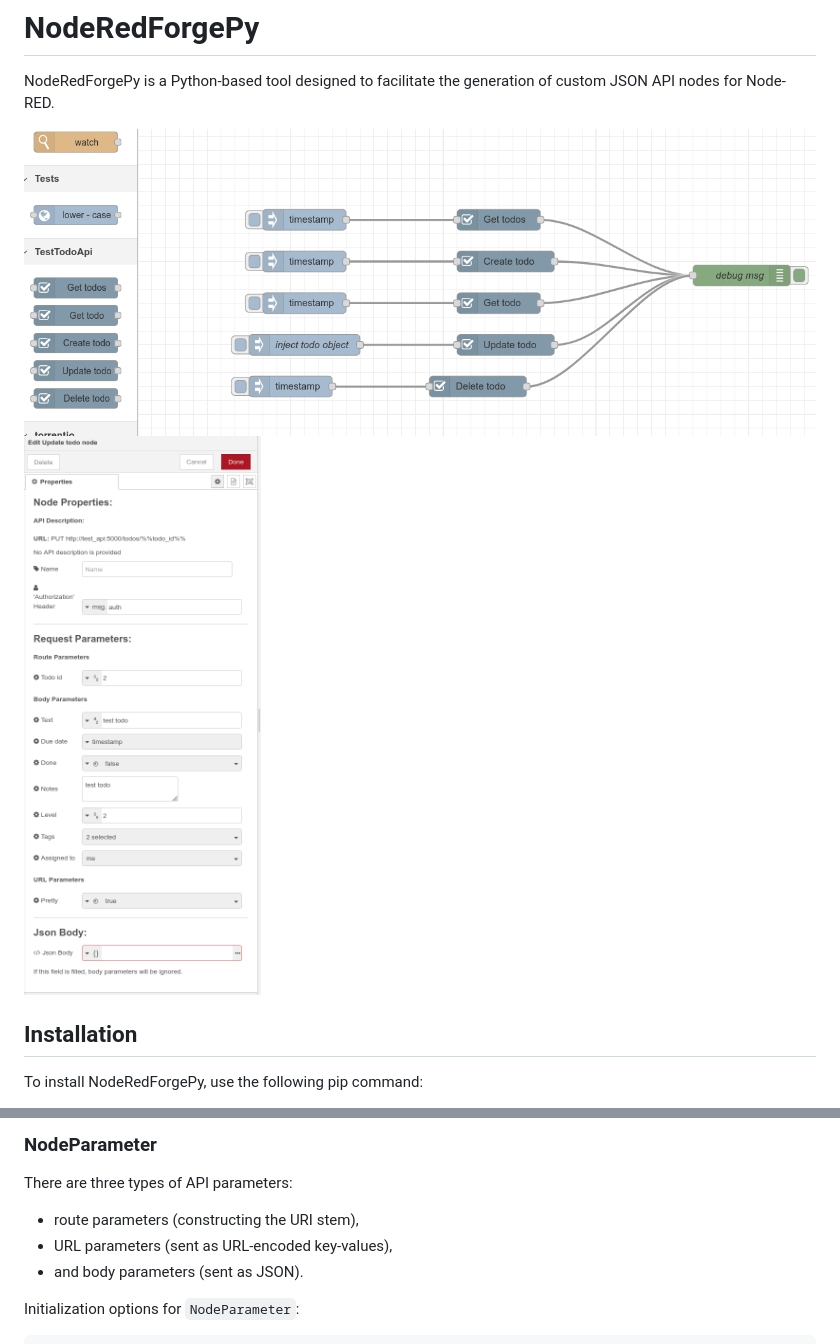
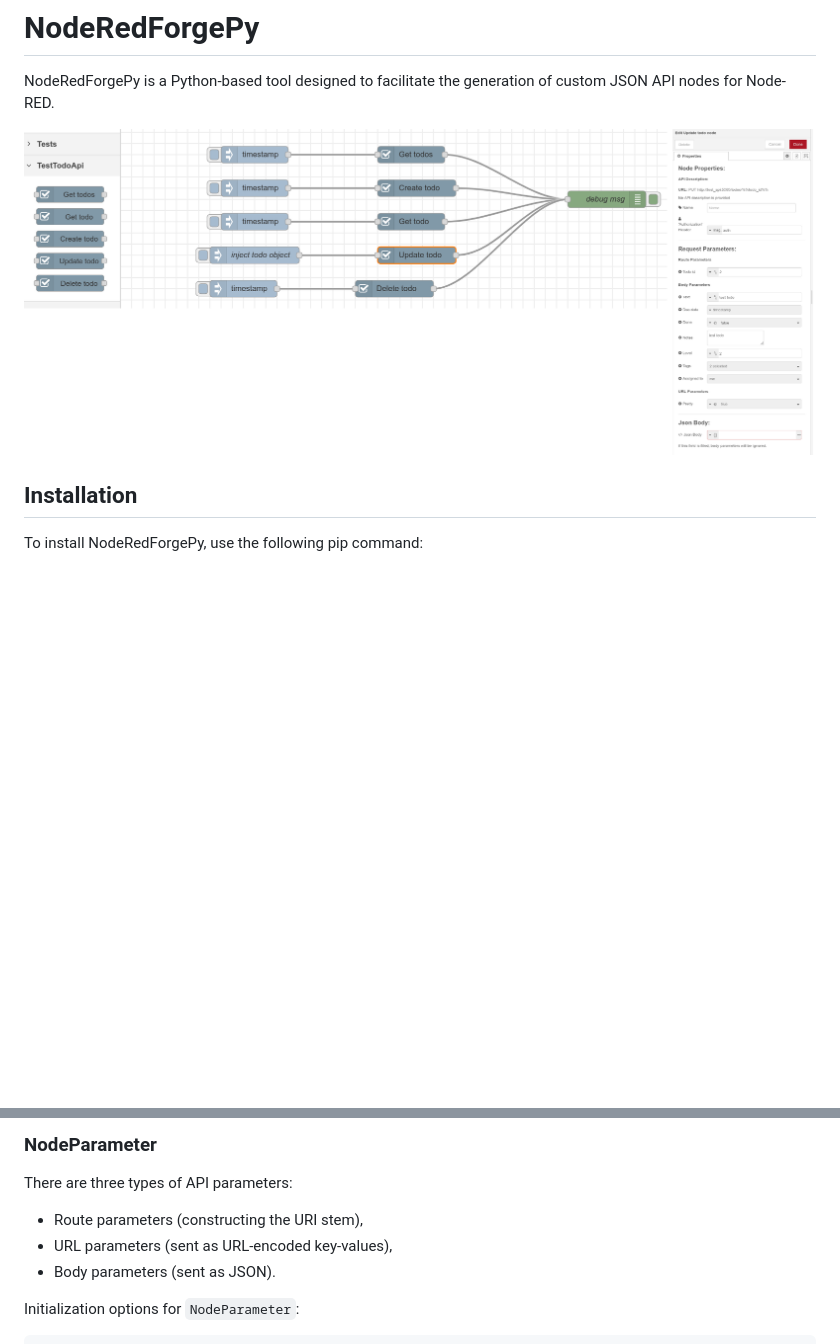
Before and after one commit to xaled/nodered-forge, a Markdown page: README.md, 2 parts joined by grey strips. GitHub-like rendering; pictures changed too: doc/images/example.png; blank space fills up the shorter version.

Commit message:
feat[core] update README.md

````diff
--- a/README.md
+++ b/README.md
@@ -2,7 +2,7 @@
 NodeRedForgePy is a Python-based tool designed to facilitate the generation of custom JSON API nodes for Node-RED.
 
 ![NodeRedForgePy Screenshot](/doc/images/example.png)
-![NodeRedForgePy Screenshot 2](/doc/images/example2.png)
+<!-- ![NodeRedForgePy Screenshot 2](/doc/images/example2.png) -->
 
 ## Installation
 To install NodeRedForgePy, use the following pip command:
@@ -84,9 +84,9 @@ Parameter strings accept the following formats:
 ### NodeParameter
 
 There are three types of API parameters:
-- route parameters (constructing the URI stem),
+- Route parameters (constructing the URI stem),
 - URL parameters (sent as URL-encoded key-values),
-- and body parameters (sent as JSON).
+- Body parameters (sent as JSON).
 
 Initialization options for `NodeParameter`:
 ```python
````
